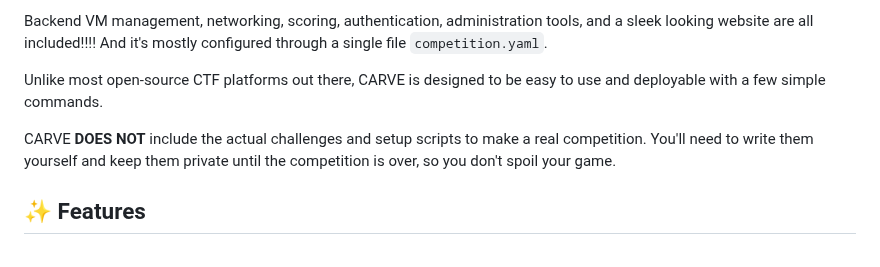
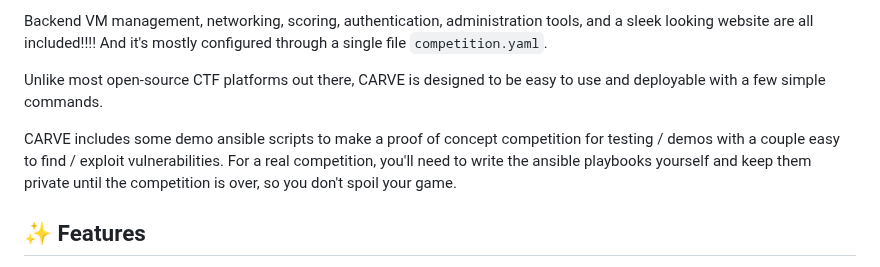
Before and after one commit to RazeLighter777/carve, a Markdown page: README.md, the part around the change. Drawn GitHub-style.

```diff
--- a/README.md
+++ b/README.md
@@ -11,7 +11,7 @@ Backend VM management, networking, scoring, authentication, administration tools
 
 Unlike most open-source CTF platforms out there, CARVE is designed to be easy to use and deployable with a few simple commands.
 
-CARVE **DOES NOT** include the actual challenges and setup scripts to make a real competition. You'll need to write them yourself and keep them private until the competition is over, so you don't spoil your game.
+CARVE includes some demo ansible scripts to make a proof of concept competition for testing / demos with a couple easy to find / exploit vulnerabilities. For a real competition, you'll need to write the ansible playbooks yourself and keep them private until the competition is over, so you don't spoil your game.
 ## ✨ Features
 - **Microservice Architecture:** Modular services for scoring, networking, orchestration, everything you need to run a CTF at scale.
 - **Automatic Infrastructure Management**: Let CARVE handle the tedious work of making networks and virtual machines. Unlike many CTFs, carve gives players VMs (not containers) expanding the range of possibilities. And the network managed network is isolated, secure, and created automatically with the magic of VXLANs.
```
